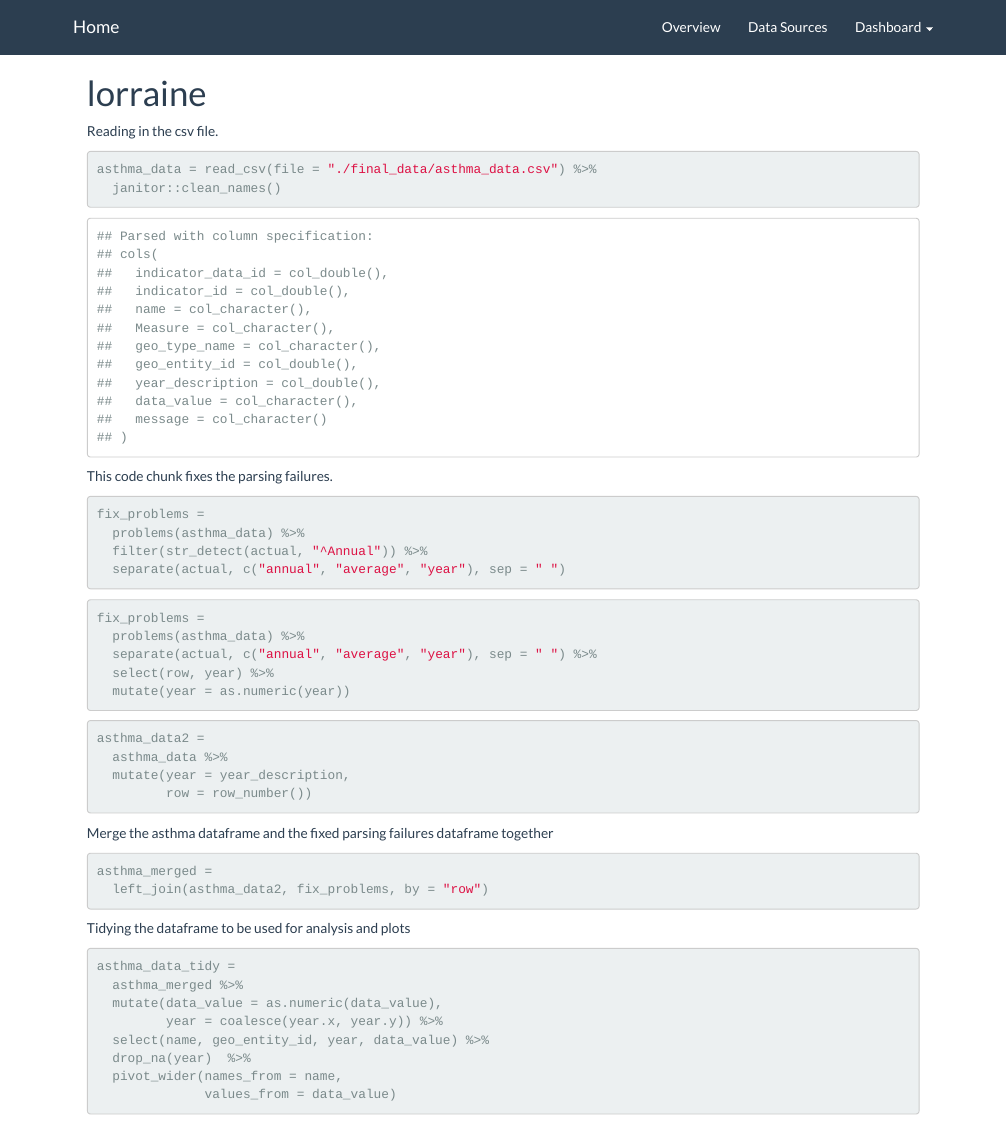
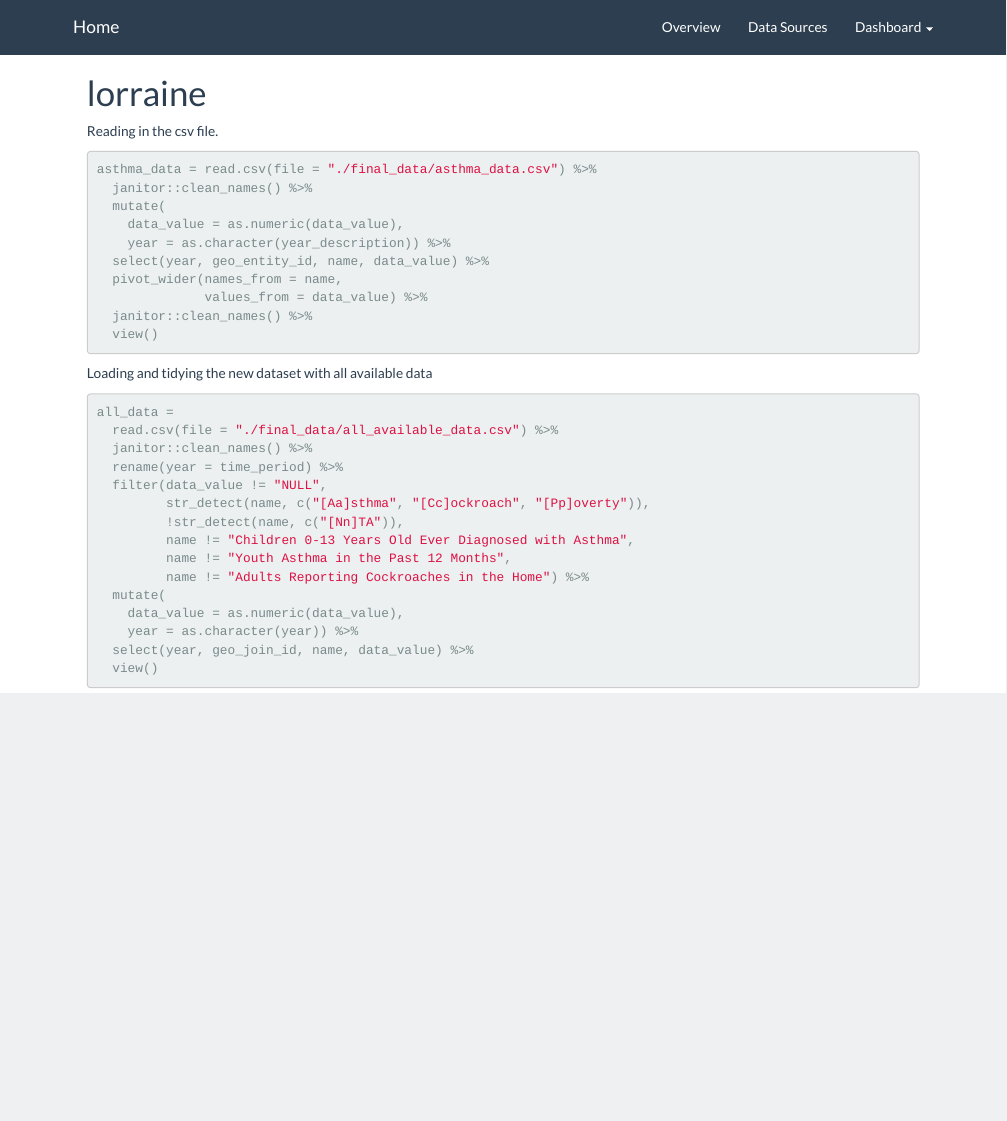
Before and after one commit to prisrinivasan/p8105_final, an R Markdown document (lorraine.Rmd): the page in a window 1100 px wide, from its top. The pictures show the output file lorraine.html that the author committed with the source, opened offline; library style sheets and scripts come from the installed R packages.

Commit message:
tidied up all_data

````diff
--- a/lorraine.Rmd
+++ b/lorraine.Rmd
@@ -38,50 +38,34 @@ theme_set(theme_minimal() + theme(legend.position = "bottom"))
 Reading in the csv file.
 
 ```{r}
-asthma_data = read_csv(file = "./final_data/asthma_data.csv") %>%
-  janitor::clean_names()
+asthma_data = read.csv(file = "./final_data/asthma_data.csv") %>%
+  janitor::clean_names() %>%
+  mutate(
+    data_value = as.numeric(data_value),
+    year = as.character(year_description)) %>%
+  select(year, geo_entity_id, name, data_value) %>%
+  pivot_wider(names_from = name,
+              values_from = data_value) %>%
+  janitor::clean_names() %>%
+  view()
 ```
 
-This code chunk fixes the parsing failures.
+Loading and tidying the new dataset with all available data
 
 ```{r}
-fix_problems =
-  problems(asthma_data) %>%
-  filter(str_detect(actual, "^Annual")) %>%
-  separate(actual, c("annual", "average", "year"), sep = " ")
+all_data =
+  read.csv(file = "./final_data/all_available_data.csv") %>%
+  janitor::clean_names() %>%
+  rename(year = time_period) %>%
+  filter(data_value != "NULL",
+         str_detect(name, c("[Aa]sthma", "[Cc]ockroach", "[Pp]overty")),
+         !str_detect(name, c("[Nn]TA")),
+         name != "Children 0-13 Years Old Ever Diagnosed with Asthma",
+         name != "Youth Asthma in the Past 12 Months",
+         name != "Adults Reporting Cockroaches in the Home") %>%
+  mutate(
+    data_value = as.numeric(data_value),
+    year = as.character(year)) %>%
+  select(year, geo_join_id, name, data_value) %>%
+  view()
 ```
-
-```{r}
-fix_problems =
-  problems(asthma_data) %>%
-  separate(actual, c("annual", "average", "year"), sep = " ") %>%
-  select(row, year) %>%
-  mutate(year = as.numeric(year))
-```
-
-```{r}
-asthma_data2 =
-  asthma_data %>%
-  mutate(year = year_description,
-         row = row_number())
-```
-
-Merge the asthma dataframe and the fixed parsing failures dataframe together
-
-```{r}
-asthma_merged =
-  left_join(asthma_data2, fix_problems, by = "row")
-```
-
-Tidying the dataframe to be used for analysis and plots
-
-```{r}
-asthma_data_tidy =
-  asthma_merged %>%
-  mutate(data_value = as.numeric(data_value),
-         year = coalesce(year.x, year.y)) %>%
-  select(name, geo_entity_id, year, data_value) %>%
-  drop_na(year)  %>%
-  pivot_wider(names_from = name,
-              values_from = data_value)
-```
````
Also changed, not shown: lorraine.html, 1 other file.
